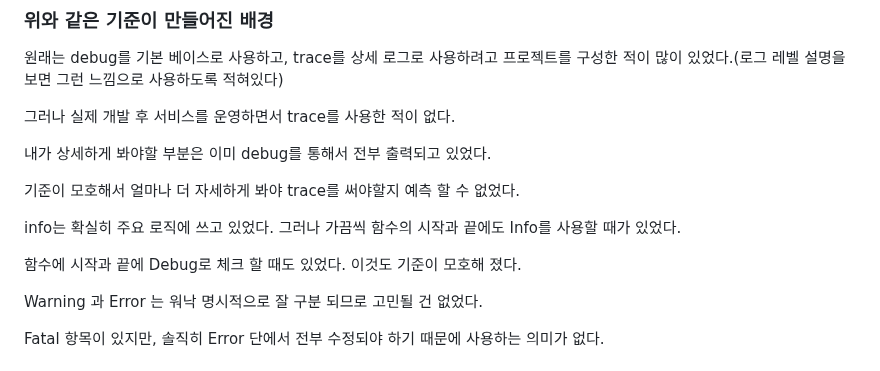
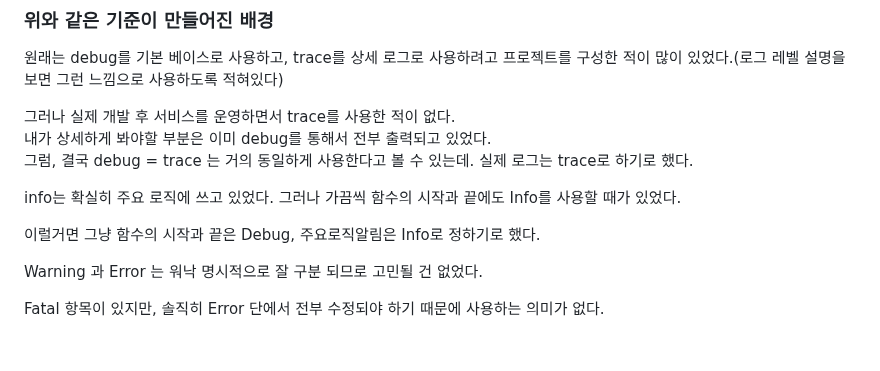
Before and after one commit to jyseok85/jyseok85.github.io, a Markdown page: undefined.md, the part around the change. Rendered like a GitHub page.

Commit message:
GITBOOK-188: No subject

```diff
--- a/undefined.md
+++ b/undefined.md
@@ -29,17 +29,15 @@
 
 원래는 debug를 기본 베이스로 사용하고, trace를 상세 로그로 사용하려고 프로젝트를 구성한  적이 많이 있었다.(로그 레벨 설명을 보면 그런 느낌으로 사용하도록 적혀있다)
 
-그러나 실제 개발 후 서비스를 운영하면서 trace를 사용한 적이 없다.&#x20;
-
-내가 상세하게 봐야할 부분은 이미 debug를 통해서 전부 출력되고 있었다.&#x20;
-
-기준이 모호해서 얼마나 더 자세하게 봐야 trace를 써야할지 예측 할 수 없었다.&#x20;
+그러나 실제 개발 후 서비스를 운영하면서 trace를 사용한 적이 없다. \
+내가 상세하게 봐야할 부분은 이미 debug를 통해서 전부 출력되고 있었다. \
+그럼, 결국 debug = trace 는 거의 동일하게 사용한다고 볼 수 있는데.  실제 로그는 trace로 하기로 했다.&#x20;
 
 
 
 info는 확실히 주요 로직에 쓰고 있었다.  그러나 가끔씩 함수의 시작과 끝에도 Info를 사용할 때가 있었다.&#x20;
 
-함수에 시작과 끝에 Debug로 체크 할 때도 있었다. 이것도 기준이 모호해 졌다.&#x20;
+이럴거면 그냥 함수의 시작과 끝은 Debug, 주요로직알림은 Info로 정하기로 했다.&#x20;
 
 
 
```
